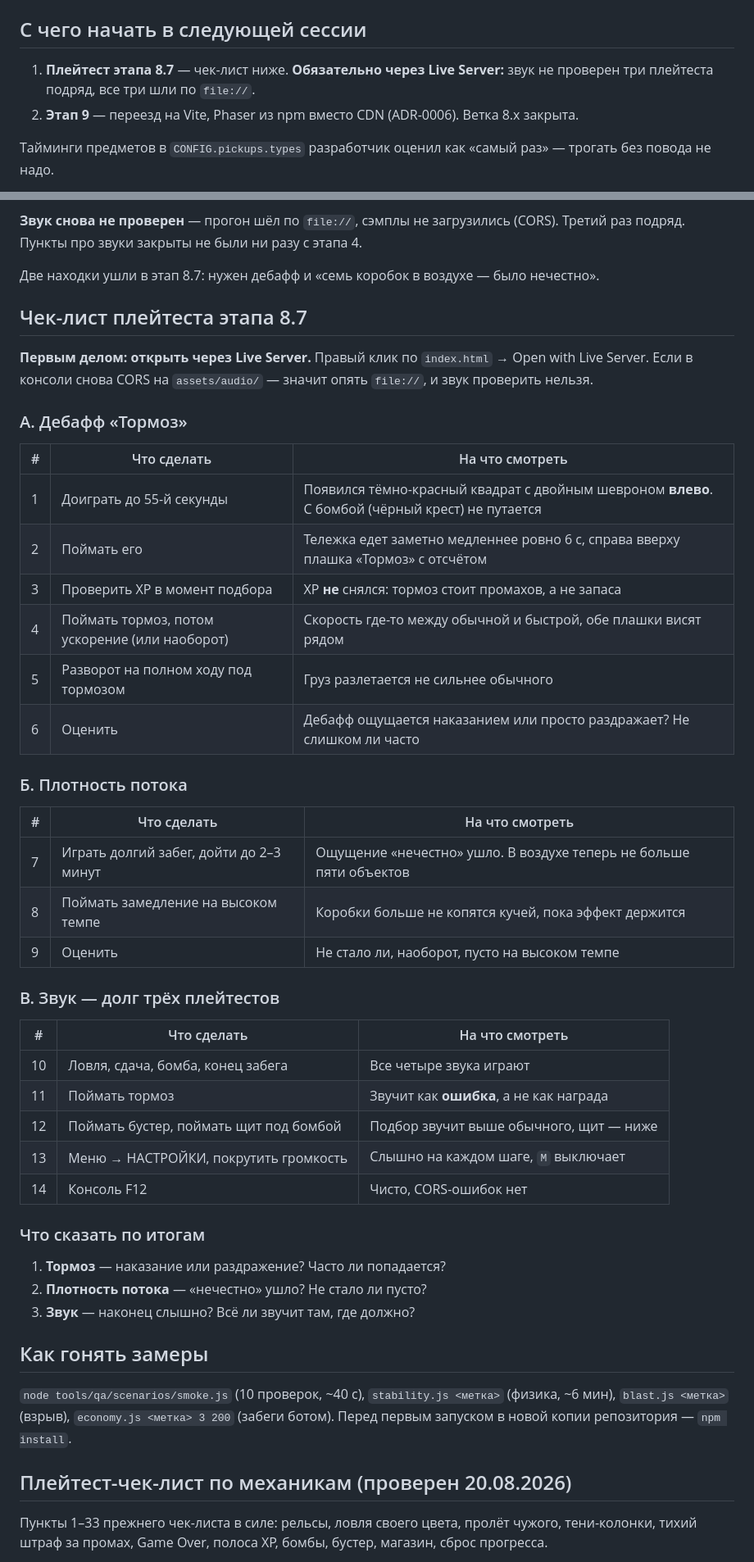
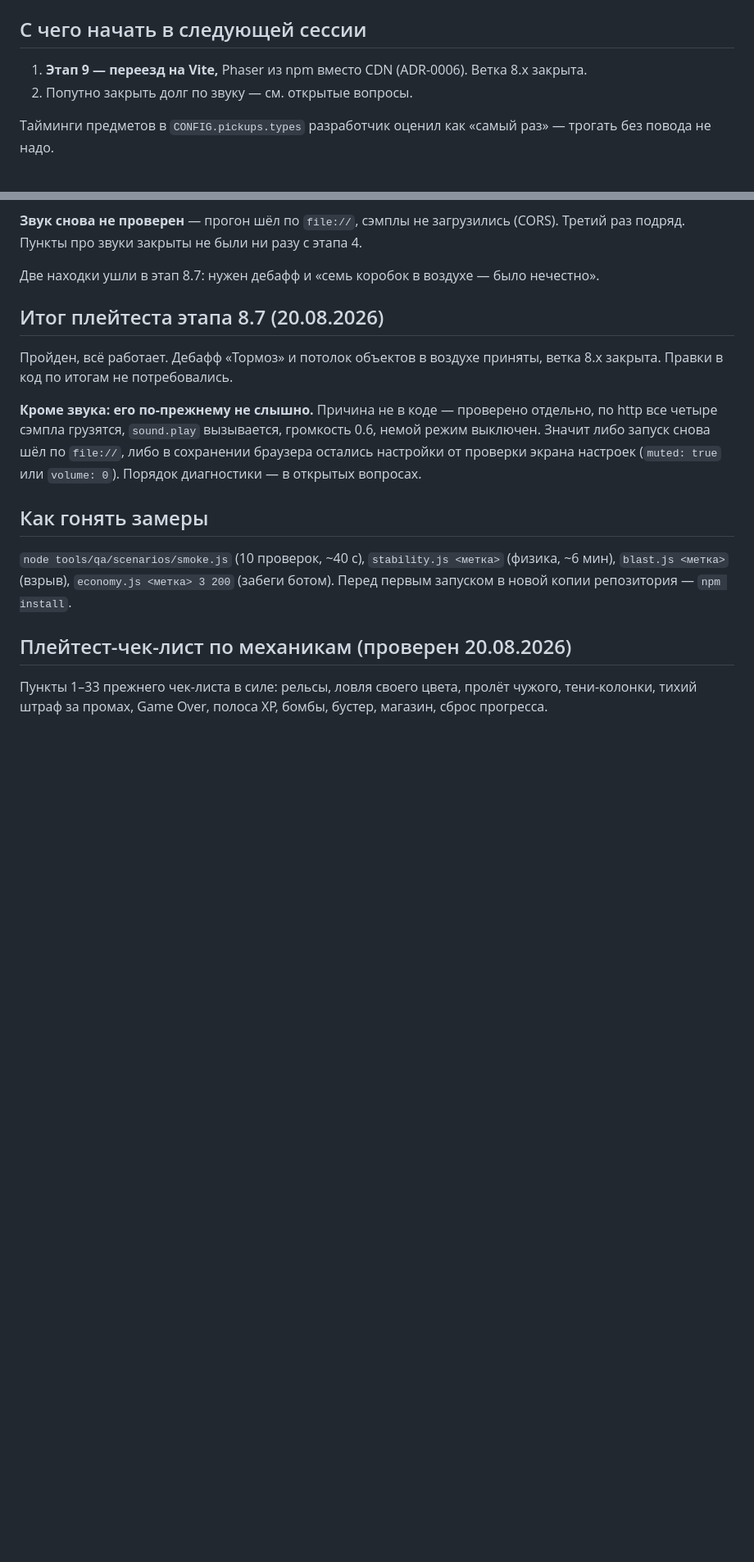
Before and after one commit to 023Irene/cart-rush, a Markdown page: docs/STATE.md, 2 parts joined by grey strips. Shown at 82% size. GitHub-like rendering; blank space fills up the shorter version.

```diff
--- a/docs/STATE.md
+++ b/docs/STATE.md
@@ -241,9 +241,8 @@
 
 ## С чего начать в следующей сессии
 
-1. **Плейтест этапа 8.7** — чек-лист ниже. **Обязательно через Live Server:** звук не
-   проверен три плейтеста подряд, все три шли по `file://`.
-2. **Этап 9** — переезд на Vite, Phaser из npm вместо CDN (ADR-0006). Ветка 8.x закрыта.
+1. **Этап 9 — переезд на Vite,** Phaser из npm вместо CDN (ADR-0006). Ветка 8.x закрыта.
+2. Попутно закрыть долг по звуку — см. открытые вопросы.
 
 Тайминги предметов в `CONFIG.pickups.types` разработчик оценил как «самый раз» — трогать без
 повода не надо.
@@ -262,46 +261,16 @@
 
 Две находки ушли в этап 8.7: нужен дебафф и «семь коробок в воздухе — было нечестно».
 
-## Чек-лист плейтеста этапа 8.7
+## Итог плейтеста этапа 8.7 (20.08.2026)
 
-**Первым делом: открыть через Live Server.** Правый клик по `index.html` → Open with Live
-Server. Если в консоли снова CORS на `assets/audio/` — значит опять `file://`, и звук
-проверить нельзя.
+Пройден, всё работает. Дебафф «Тормоз» и потолок объектов в воздухе приняты, ветка 8.x
+закрыта. Правки в код по итогам не потребовались.
 
-### А. Дебафф «Тормоз»
-
-| # | Что сделать | На что смотреть |
-|---|---|---|
-| 1 | Доиграть до 55-й секунды | Появился тёмно-красный квадрат с двойным шевроном **влево**. С бомбой (чёрный крест) не путается |
-| 2 | Поймать его | Тележка едет заметно медленнее ровно 6 с, справа вверху плашка «Тормоз» с отсчётом |
-| 3 | Проверить XP в момент подбора | XP **не** снялся: тормоз стоит промахов, а не запаса |
-| 4 | Поймать тормоз, потом ускорение (или наоборот) | Скорость где-то между обычной и быстрой, обе плашки висят рядом |
-| 5 | Разворот на полном ходу под тормозом | Груз разлетается не сильнее обычного |
-| 6 | Оценить | Дебафф ощущается наказанием или просто раздражает? Не слишком ли часто |
-
-### Б. Плотность потока
-
-| # | Что сделать | На что смотреть |
-|---|---|---|
-| 7 | Играть долгий забег, дойти до 2–3 минут | Ощущение «нечестно» ушло. В воздухе теперь не больше пяти объектов |
-| 8 | Поймать замедление на высоком темпе | Коробки больше не копятся кучей, пока эффект держится |
-| 9 | Оценить | Не стало ли, наоборот, пусто на высоком темпе |
-
-### В. Звук — долг трёх плейтестов
-
-| # | Что сделать | На что смотреть |
-|---|---|---|
-| 10 | Ловля, сдача, бомба, конец забега | Все четыре звука играют |
-| 11 | Поймать тормоз | Звучит как **ошибка**, а не как награда |
-| 12 | Поймать бустер, поймать щит под бомбой | Подбор звучит выше обычного, щит — ниже |
-| 13 | Меню → НАСТРОЙКИ, покрутить громкость | Слышно на каждом шаге, `M` выключает |
-| 14 | Консоль F12 | Чисто, CORS-ошибок нет |
-
-### Что сказать по итогам
-
-1. **Тормоз** — наказание или раздражение? Часто ли попадается?
-2. **Плотность потока** — «нечестно» ушло? Не стало ли пусто?
-3. **Звук** — наконец слышно? Всё ли звучит там, где должно?
+**Кроме звука: его по-прежнему не слышно.** Причина не в коде — проверено отдельно, по http
+все четыре сэмпла грузятся, `sound.play` вызывается, громкость 0.6, немой режим выключен.
+Значит либо запуск снова шёл по `file://`, либо в сохранении браузера остались настройки от
+проверки экрана настроек (`muted: true` или `volume: 0`). Порядок диагностики — в открытых
+вопросах.
 
 ## Как гонять замеры
 
```
Also changed, not shown: other parts of docs/STATE.md (+16 -3 lines), PROGRESS.md (+10 -0 lines), docs/gameplan.md (+5 -4 lines).
